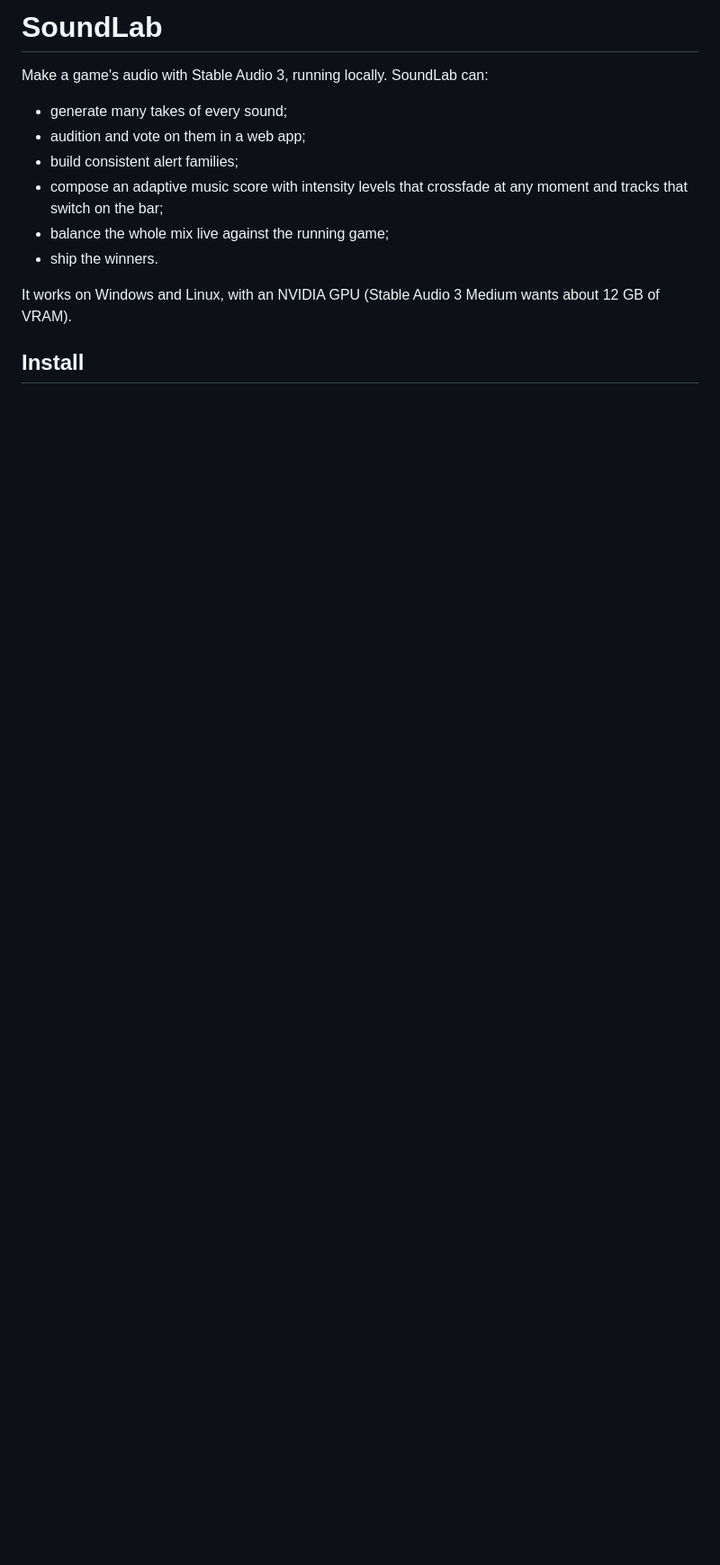
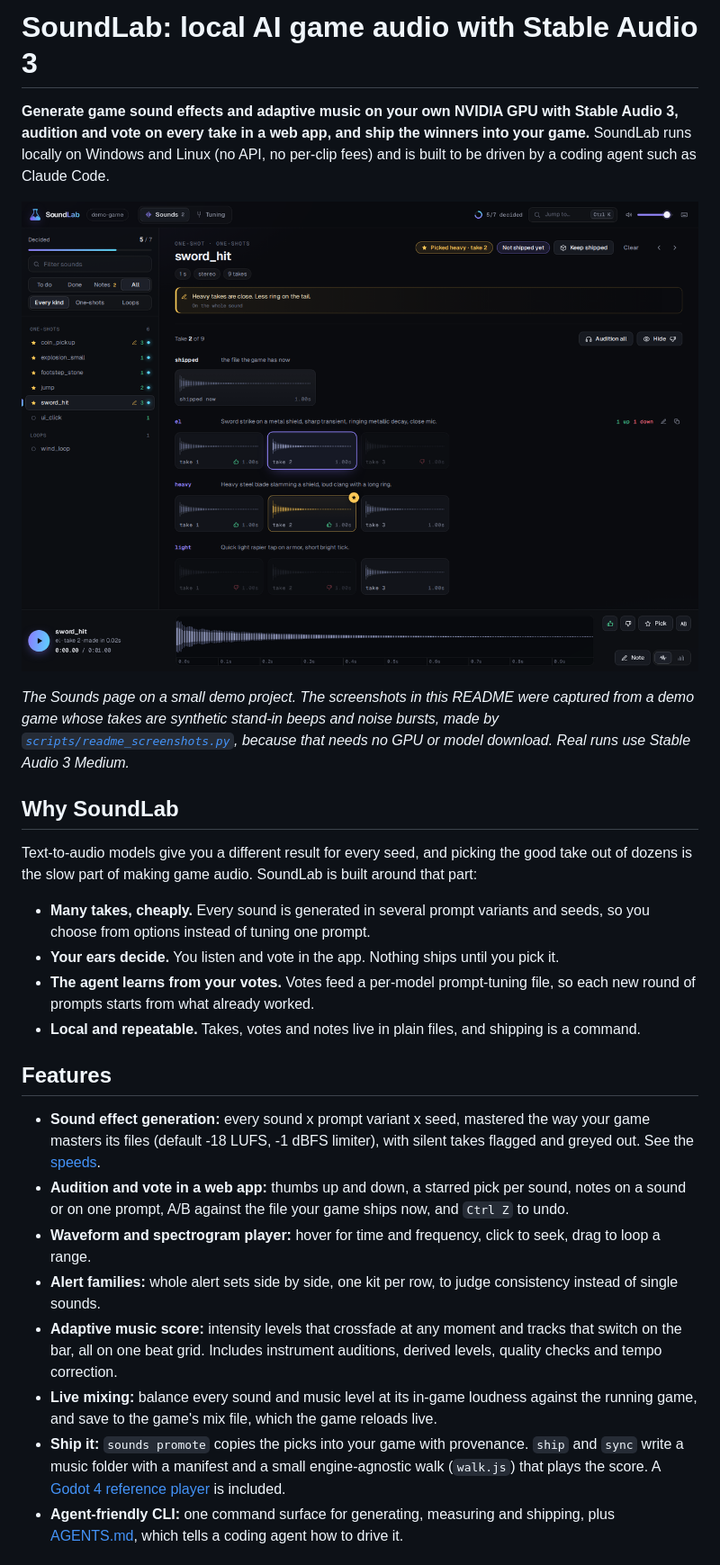
Before and after one commit to dashw00d/sound-lab, a Markdown page: README.md, the part around one of its changes. Shown at 90% size. Drawn GitHub-style; pictures changed too: docs/screenshots/sounds-page.png (added); blank space fills up the shorter version.

```diff
--- a/README.md
+++ b/README.md
@@ -2,15 +2,29 @@
 
-# SoundLab
+# SoundLab: local AI game audio with Stable Audio 3
 
-Make a game's audio with Stable Audio 3, running locally. SoundLab can:
+**Generate game sound effects and adaptive music on your own NVIDIA GPU with Stable Audio 3, audition and vote on every take in a web app, and ship the winners into your game.** SoundLab runs locally on Windows and Linux (no API, no per-clip fees) and is built to be driven by a coding agent such as Claude Code.
 
-- generate many takes of every sound;
-- audition and vote on them in a web app;
-- build consistent alert families;
-- compose an adaptive music score with intensity levels that crossfade at any moment and tracks that switch on the bar;
-- balance the whole mix live against the running game;
-- ship the winners.
+![SoundLab's Sounds page: a sword_hit sound with three prompt variants, three takes each, thumbs up and down votes, a starred pick, and the waveform player at the bottom](docs/screenshots/sounds-page.png)
 
-It works on Windows and Linux, with an NVIDIA GPU (Stable Audio 3 Medium wants about 12 GB of VRAM).
+*The Sounds page on a small demo project. The screenshots in this README were captured from a demo game whose takes are synthetic stand-in beeps and noise bursts, made by [`scripts/readme_screenshots.py`](scripts/readme_screenshots.py), because that needs no GPU or model download. Real runs use Stable Audio 3 Medium.*
 
-## Install
+## Why SoundLab
+
+Text-to-audio models give you a different result for every seed, and picking the good take out of dozens is the slow part of making game audio. SoundLab is built around that part:
+
+- **Many takes, cheaply.** Every sound is generated in several prompt variants and seeds, so you choose from options instead of tuning one prompt.
+- **Your ears decide.** You listen and vote in the app. Nothing ships until you pick it.
+- **The agent learns from your votes.** Votes feed a per-model prompt-tuning file, so each new round of prompts starts from what already worked.
+- **Local and repeatable.** Takes, votes and notes live in plain files, and shipping is a command.
+
+## Features
+
+- **Sound effect generation:** every sound x prompt variant x seed, mastered the way your game masters its files (default -18 LUFS, -1 dBFS limiter), with silent takes flagged and greyed out. See the [speeds](#speeds).
+- **Audition and vote in a web app:** thumbs up and down, a starred pick per sound, notes on a sound or on one prompt, A/B against the file your game ships now, and `Ctrl Z` to undo.
+- **Waveform and spectrogram player:** hover for time and frequency, click to seek, drag to loop a range.
+- **Alert families:** whole alert sets side by side, one kit per row, to judge consistency instead of single sounds.
+- **Adaptive music score:** intensity levels that crossfade at any moment and tracks that switch on the bar, all on one beat grid. Includes instrument auditions, derived levels, quality checks and tempo correction.
+- **Live mixing:** balance every sound and music level at its in-game loudness against the running game, and save to the game's mix file, which the game reloads live.
+- **Ship it:** `sounds promote` copies the picks into your game with provenance. `ship` and `sync` write a music folder with a manifest and a small engine-agnostic walk (`walk.js`) that plays the score. A [Godot 4 reference player](examples/godot/README.md) is included.
+- **Agent-friendly CLI:** one command surface for generating, measuring and shipping, plus [AGENTS.md](AGENTS.md), which tells a coding agent how to drive it.
+
```
Also changed, not shown: other parts of README.md (+66 -14 lines), docs/screenshots/cli-status.png (added), 1 other file.
